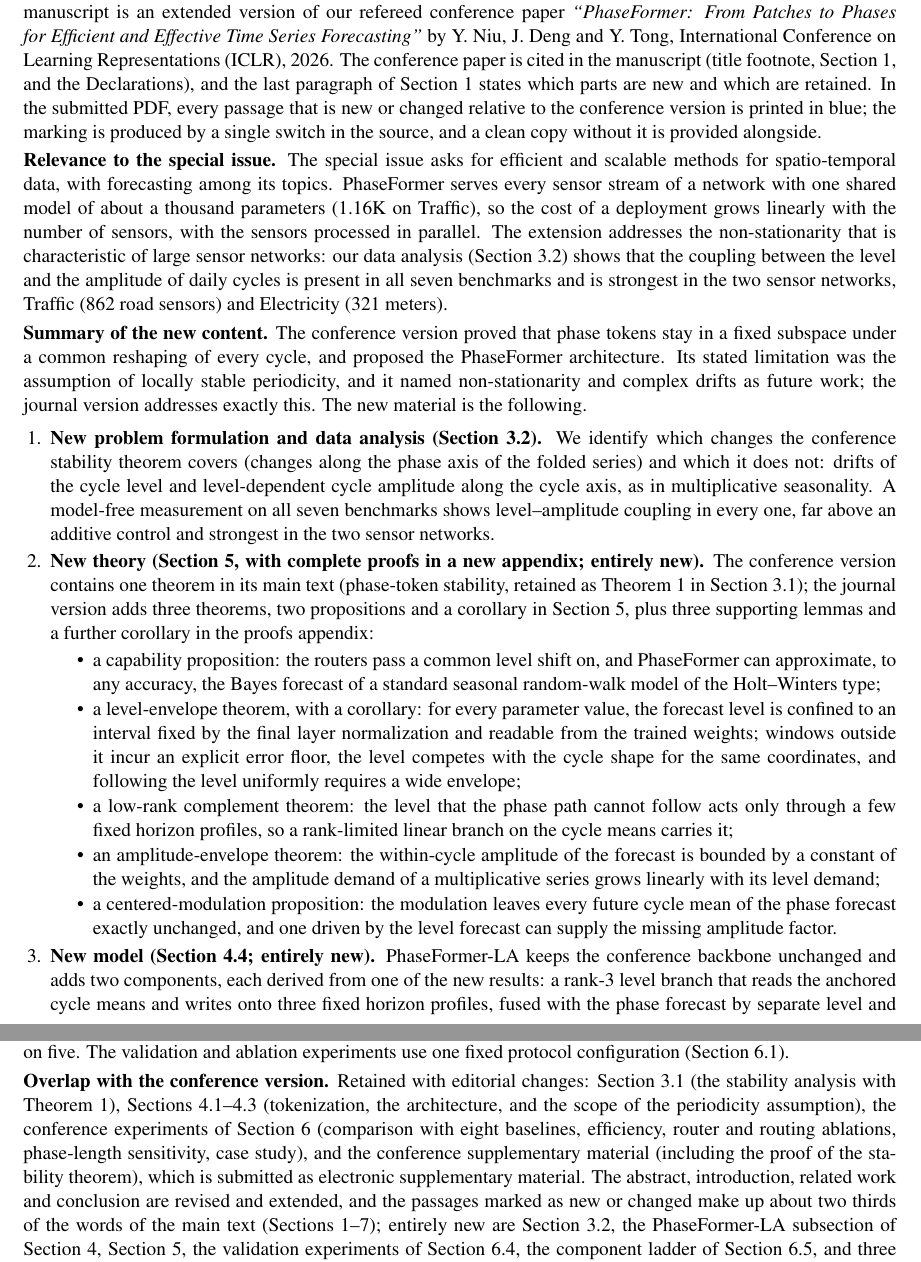
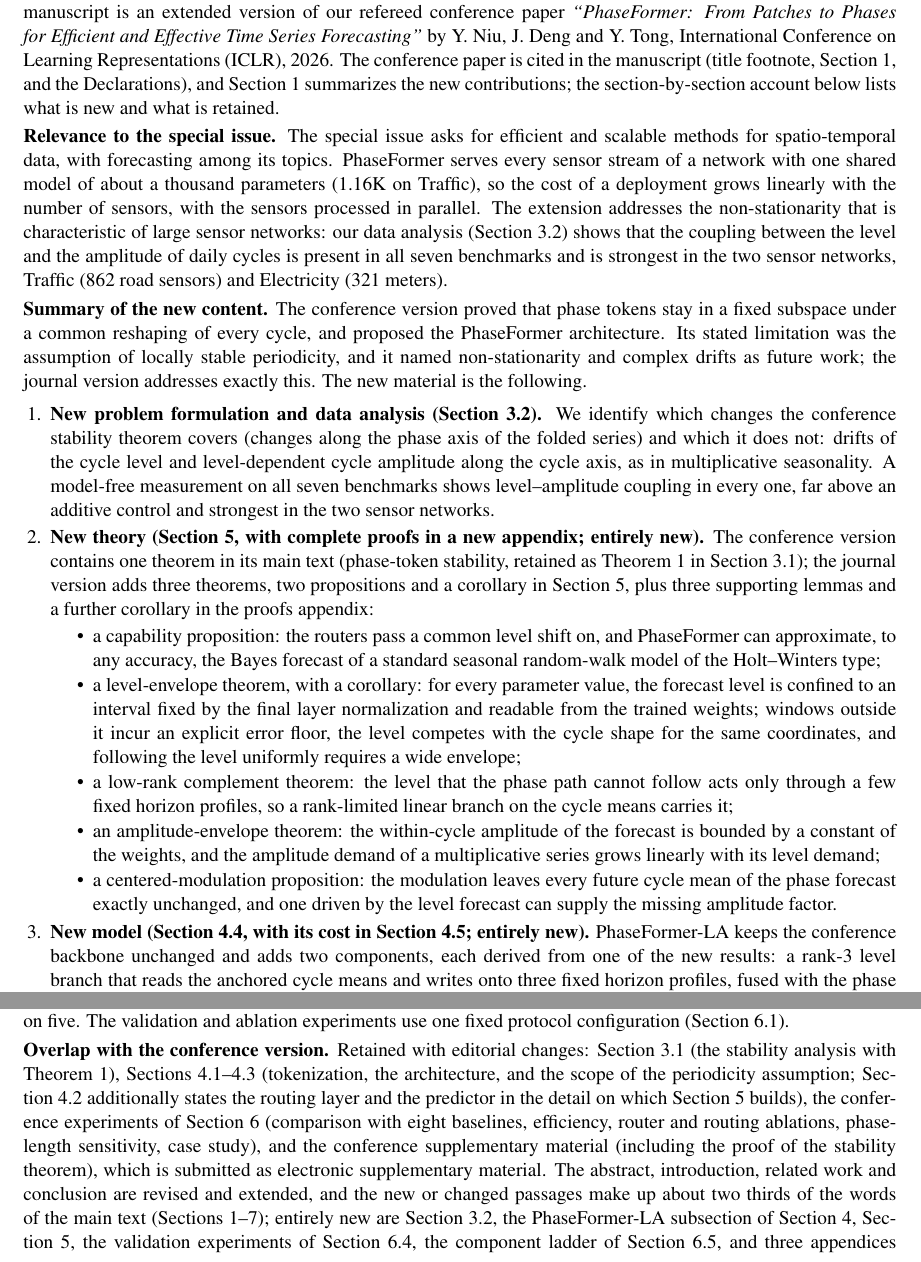
Before and after one commit to neumyor/PhaseFormer, a LaTeX letter (paper/vldbj/cover_letter/cover_letter.tex): two parts of pages 1 and 2 of 2, joined at a grey line, cut so that both start at the same text. Compiled offline with pdfLaTeX.

Commit message:
Shorten the relation-to-conference paragraph and move the details to the cover letter
The introduction now cites the conference paper and names the new material in
two sentences. The cover letter carries the section-by-section account, adds
the new routing-layer/predictor description in Section 4.2 and the cost in
Section 4.5, and no longer mentions the blue change marking, which is an
internal drafting aid and not part of the submission.

Co-Authored-By: Claude Opus 5.5 <noreply@anthropic.com>

```diff
--- a/paper/vldbj/cover_letter/cover_letter.tex
+++ b/paper/vldbj/cover_letter/cover_letter.tex
@@ -46,7 +46,7 @@ Prof.~Christian S.~Jensen, Dr.~Hao Miao, and Prof.~Yan Zhao}
 
 We submit the manuscript \emph{``PhaseFormer: Efficient Phase-Based Forecasting for Spatio-Temporal Data Beyond Stable Cycles''} by Yiming Niu, Jinliang Deng, and Yongxin Tong for consideration in the special issue \emph{Spatio-Temporal Data Management and Analytics: Machine Learning-based Solutions and Beyond}.
 
-\textbf{Disclosure of the conference version.} In accordance with the journal's submission rules, we disclose that this manuscript is an extended version of our refereed conference paper \emph{``PhaseFormer: From Patches to Phases for Efficient and Effective Time Series Forecasting''} by Y.~Niu, J.~Deng and Y.~Tong, International Conference on Learning Representations (ICLR), 2026. The conference paper is cited in the manuscript (title footnote, Section~1, and the Declarations), and the last paragraph of Section~1 states which parts are new and which are retained. In the submitted PDF, every passage that is new or changed relative to the conference version is printed in blue; the marking is produced by a single switch in the source, and a clean copy without it is provided alongside.
+\textbf{Disclosure of the conference version.} In accordance with the journal's submission rules, we disclose that this manuscript is an extended version of our refereed conference paper \emph{``PhaseFormer: From Patches to Phases for Efficient and Effective Time Series Forecasting''} by Y.~Niu, J.~Deng and Y.~Tong, International Conference on Learning Representations (ICLR), 2026. The conference paper is cited in the manuscript (title footnote, Section~1, and the Declarations), and Section~1 summarizes the new contributions; the section-by-section account below lists what is new and what is retained.
 
 \textbf{Relevance to the special issue.} The special issue asks for efficient and scalable methods for spatio-temporal data, with forecasting among its topics. PhaseFormer serves every sensor stream of a network with one shared model of about a thousand parameters (1.16K on Traffic), so the cost of a deployment grows linearly with the number of sensors, with the sensors processed in parallel. The extension addresses the non-stationarity that is characteristic of large sensor networks: our data analysis (Section~3.2) shows that the coupling between the level and the amplitude of daily cycles is present in all seven benchmarks and is strongest in the two sensor networks, Traffic (862 road sensors) and Electricity (321 meters).
 
@@ -64,7 +64,7 @@ We submit the manuscript \emph{``PhaseFormer: Efficient Phase-Based Forecasting
 \item a centered-modulation proposition: the modulation leaves every future cycle mean of the phase forecast exactly unchanged, and one driven by the level forecast can supply the missing amplitude factor.
 \end{itemize}
 
-\item \textbf{New model (Section~4.4; entirely new).} PhaseFormer-LA keeps the conference backbone unchanged and adds two components, each derived from one of the new results: a rank-3 level branch that reads the anchored cycle means and writes onto three fixed horizon profiles, fused with the phase forecast by separate level and shape gates (PhaseFormer with this branch is PhaseFormer-L); and a centered amplitude modulation of the final phase latents, driven by the branch's level forecast. The branch contributes 105 parameters with the fixed profiles (477 or 657 on the four settings that select a learned decoder) and the modulation 14 to 262, so together they add between 119 and 679 parameters depending on the setting, plus two fusion gates per channel or two shared gates. With the modulation disabled, PhaseFormer-LA reduces exactly to PhaseFormer-L, models built from the same random state produce identical forecasts at initialization, and the added computation stays linear in the input and output lengths.
+\item \textbf{New model (Section~4.4, with its cost in Section~4.5; entirely new).} PhaseFormer-LA keeps the conference backbone unchanged and adds two components, each derived from one of the new results: a rank-3 level branch that reads the anchored cycle means and writes onto three fixed horizon profiles, fused with the phase forecast by separate level and shape gates (PhaseFormer with this branch is PhaseFormer-L); and a centered amplitude modulation of the final phase latents, driven by the branch's level forecast. The branch contributes 105 parameters with the fixed profiles (477 or 657 on the four settings that select a learned decoder) and the modulation 14 to 262, so together they add between 119 and 679 parameters depending on the setting, plus two fusion gates per channel or two shared gates. With the modulation disabled, PhaseFormer-LA reduces exactly to PhaseFormer-L, models built from the same random state produce identical forecasts at initialization, and the added computation stays linear in the input and output lengths.
 
 \item \textbf{New experiments (Sections~6.2--6.5; entirely new).}
 \begin{itemize}[itemsep=0.05em,topsep=0.15em]
@@ -78,7 +78,7 @@ We submit the manuscript \emph{``PhaseFormer: Efficient Phase-Based Forecasting
 
 \textbf{Configuration of the main-table results.} The main-table PhaseFormer-LA selects its remaining extension hyperparameters per setting; a new appendix lists every selection: the fixed 105-parameter branch profiles on 24 of the 28 settings, a learned decoder (477 or 657 parameters) on four, and the modulation switched off at inference on five. The validation and ablation experiments use one fixed protocol configuration (Section~6.1).
 
-\textbf{Overlap with the conference version.} Retained with editorial changes: Section~3.1 (the stability analysis with Theorem~1), Sections~4.1--4.3 (tokenization, the architecture, and the scope of the periodicity assumption), the conference experiments of Section~6 (comparison with eight baselines, efficiency, router and routing ablations, phase-length sensitivity, case study), and the conference supplementary material (including the proof of the stability theorem), which is submitted as electronic supplementary material. The abstract, introduction, related work and conclusion are revised and extended, and the passages marked as new or changed make up about two thirds of the words of the main text (Sections~1--7); entirely new are Section~3.2, the PhaseFormer-LA subsection of Section~4, Section~5, the validation experiments of Section~6.4, the component ladder of Section~6.5, and three appendices (proofs, extended results, per-setting configuration). The new content therefore exceeds the 30\% required by the journal.
+\textbf{Overlap with the conference version.} Retained with editorial changes: Section~3.1 (the stability analysis with Theorem~1), Sections~4.1--4.3 (tokenization, the architecture, and the scope of the periodicity assumption; Section~4.2 additionally states the routing layer and the predictor in the detail on which Section~5 builds), the conference experiments of Section~6 (comparison with eight baselines, efficiency, router and routing ablations, phase-length sensitivity, case study), and the conference supplementary material (including the proof of the stability theorem), which is submitted as electronic supplementary material. The abstract, introduction, related work and conclusion are revised and extended, and the new or changed passages make up about two thirds of the words of the main text (Sections~1--7); entirely new are Section~3.2, the PhaseFormer-LA subsection of Section~4, Section~5, the validation experiments of Section~6.4, the component ladder of Section~6.5, and three appendices (proofs, extended results, per-setting configuration). The new content therefore exceeds the 30\% required by the journal.
 
 \textbf{Availability.} All datasets are public benchmarks. The code of PhaseFormer and PhaseFormer-LA, together with the scripts for all experiments, is available at \url{https://github.com/neumyor/PhaseFormer_TSL}.
 
```
Also changed, not shown: paper/vldbj/body/introduction.tex (+1 -1 lines), paper/vldbj/cover_letter/cover_letter_zh.md (+3 -3 lines), paper/vldbj/cover_letter/cover_letter.pdf, paper/vldbj/main.pdf.
